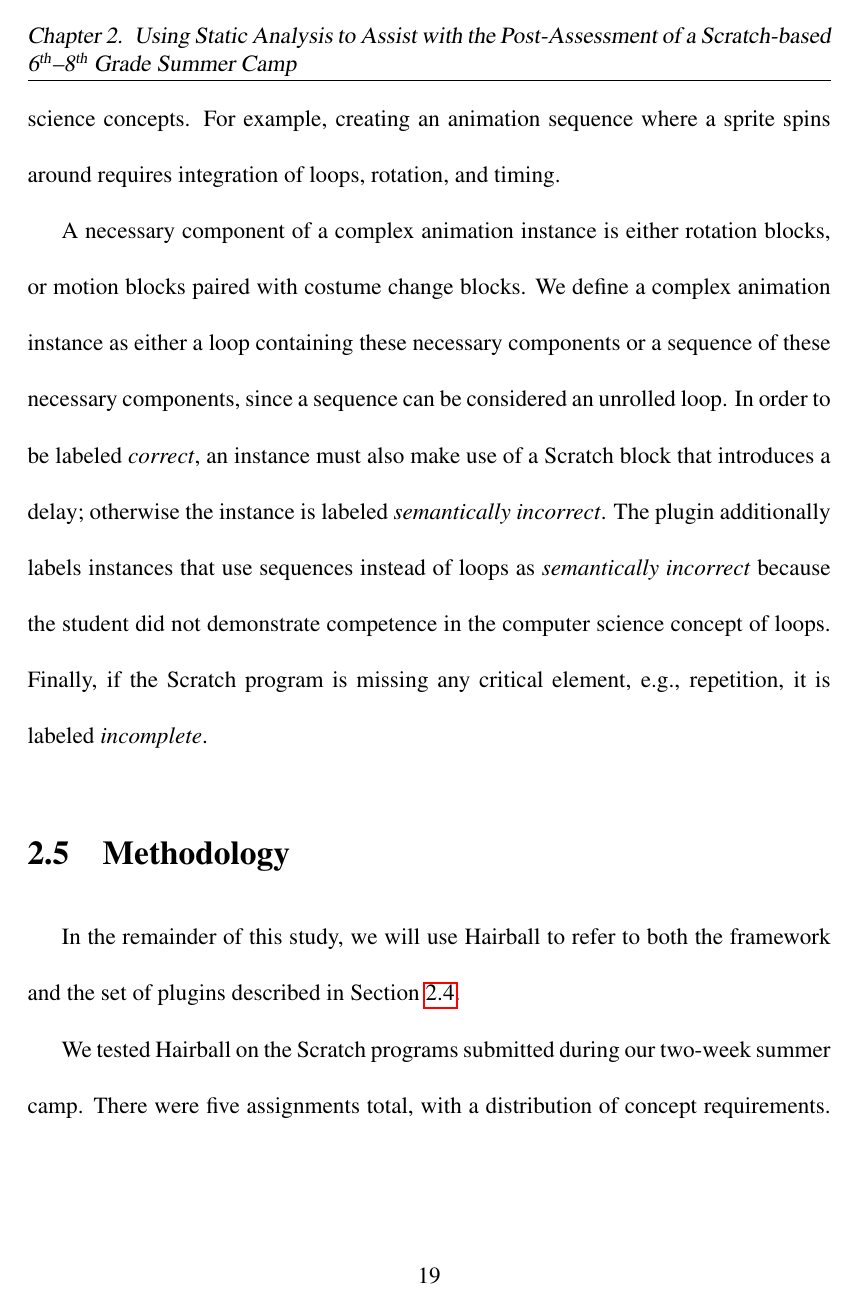
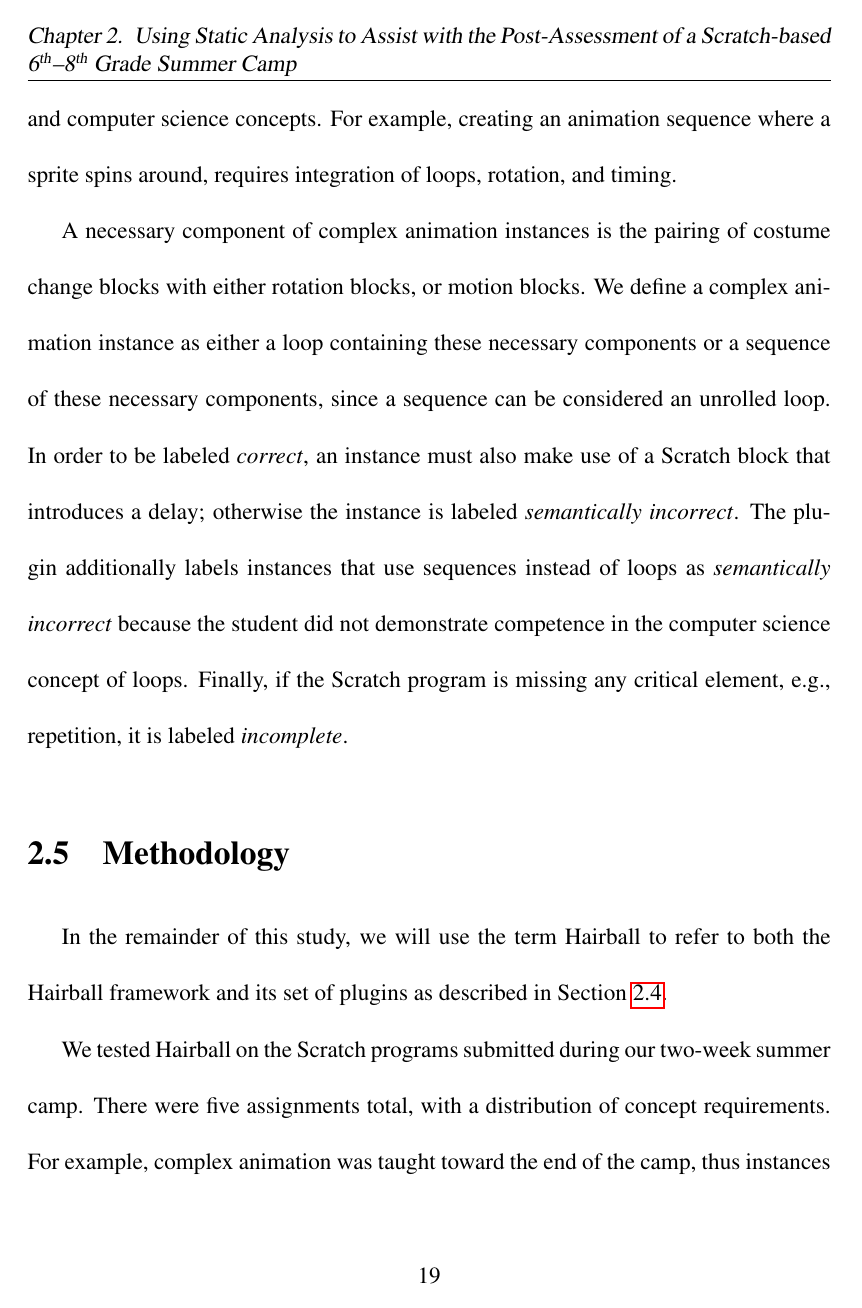
Before and after one commit to bboe/phd_dissertation, a LaTeX thesis (dissertation.tex, which reads chap2/sections/methodology.tex, chap2/sections/plugins.tex): page 39 of 144. Compiled offline with pdfLaTeX; a LaTeX package or settings file that is missing is left out.

Commit message:
Revisions to chapter 2 plugins and methodology.

```diff
--- a/chap2/sections/methodology.tex
+++ b/chap2/sections/methodology.tex
@@ -1,12 +1,14 @@
 \section{Methodology} \locallabel{sec:methodology}
-In the remainder of this study, we will use Hairball to refer to both the
-framework and the set of plugins described in Section~\localref{sec:plugins}.
+In the remainder of this study, we will use the term Hairball to refer to both
+the Hairball framework and its set of plugins as described in
+Section~\localref{sec:plugins}.
 
 We tested Hairball on the \sprogram{s} submitted during our two-week summer
 camp.  There were five assignments total, with a distribution of concept
-requirements. For example, complex animations were taught toward the end of the
-camp, so they were only present in the last two assignments whereas
-initialization was present in all~\cite{Franklin:2013:SBO}.
+requirements. For example, complex animation was taught toward the end of the
+camp, thus instances of this concept were only present in the last two
+assignments, whereas initialization was present in
+all~\cite{Franklin:2013:SBO}.
 
 We first performed a manual analysis on all fifty-eight of the submitted
 \sprogram{s}.  Three members of our staff independently analyzed the first five
--- a/chap2/sections/plugins.tex
+++ b/chap2/sections/plugins.tex
@@ -160,14 +157,17 @@ such animations requires the correct integration of several Scratch and
-computer science concepts.  For example, creating an animation sequence where a
-sprite spins around requires integration of loops, rotation, and timing.
+animation is realistic motion of sprites representing people and animals, e.g.,
+people walking, birds flying, and snakes slithering.  Creating these complex
+animations requires the correct integration of several Scratch and computer
+science concepts.  For example, creating an animation sequence where a sprite
+spins around, requires integration of loops, rotation, and timing.
 
-A necessary component of a complex animation instance is either rotation
-blocks, or motion blocks paired with costume change blocks. We define a complex
-animation instance as either a loop containing these necessary components or a
-sequence of these necessary components, since a sequence can be considered an
-unrolled loop. In order to be labeled \correct{}, an instance must also make
-use of a Scratch block that introduces a delay; otherwise the instance is
-labeled \semincor{}. The plugin additionally labels instances that use
-sequences instead of loops as \semincor{} because the student did not
+A necessary component of complex animation instances is the pairing of costume
+change blocks with either rotation blocks, or motion blocks. We define a
+complex animation instance as either a loop containing these necessary
+components or a sequence of these necessary components, since a sequence can be
+considered an unrolled loop. In order to be labeled \correct{}, an instance
+must also make use of a Scratch block that introduces a delay; otherwise the
+instance is labeled \semincor{}. The plugin additionally labels instances that
+use sequences instead of loops as \semincor{} because the student did not
 demonstrate competence in the computer science concept of loops. Finally, if
 the \sprogram{} is missing any critical element, e.g., repetition, it is
 labeled \incom{}.
```
Also changed, not shown: chap2/sections/methodology.tex (13 more changed lines), chap2/sections/plugins.tex (7 more changed lines).
